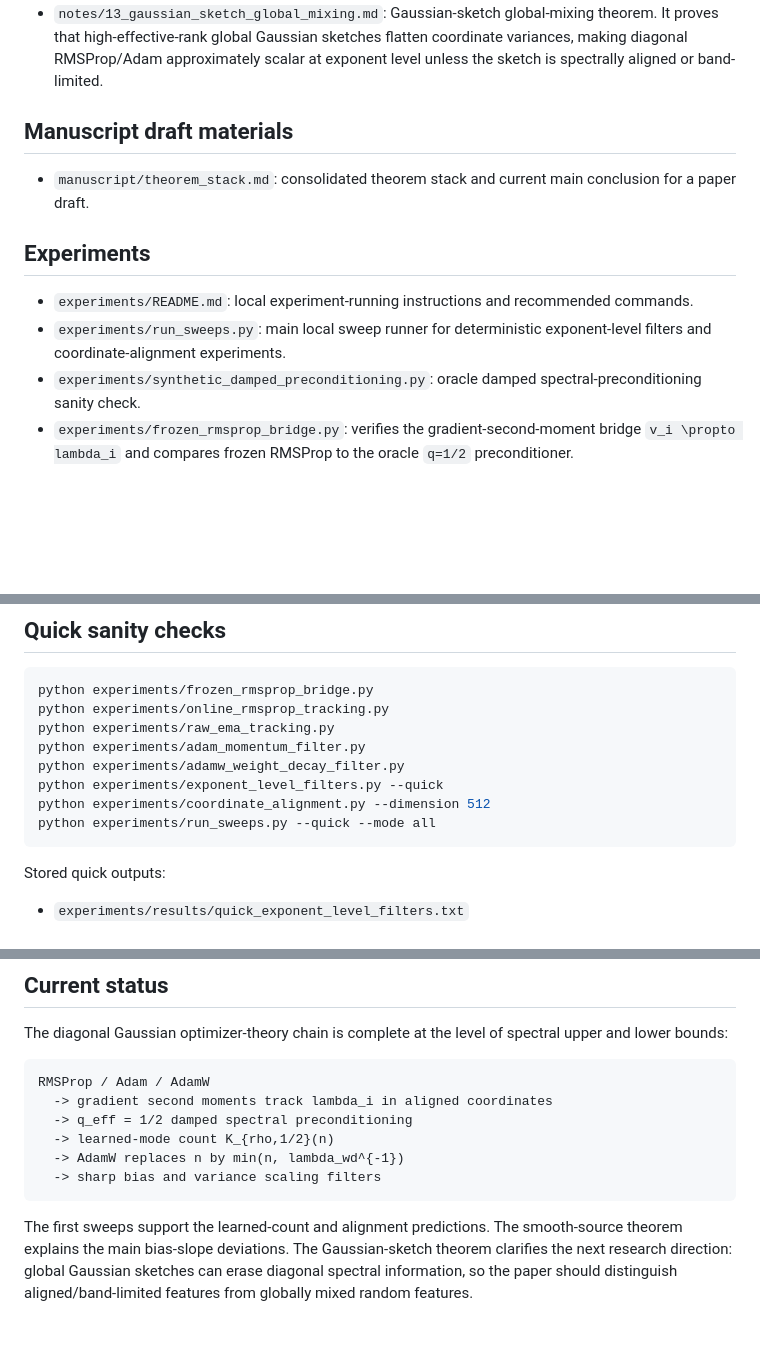
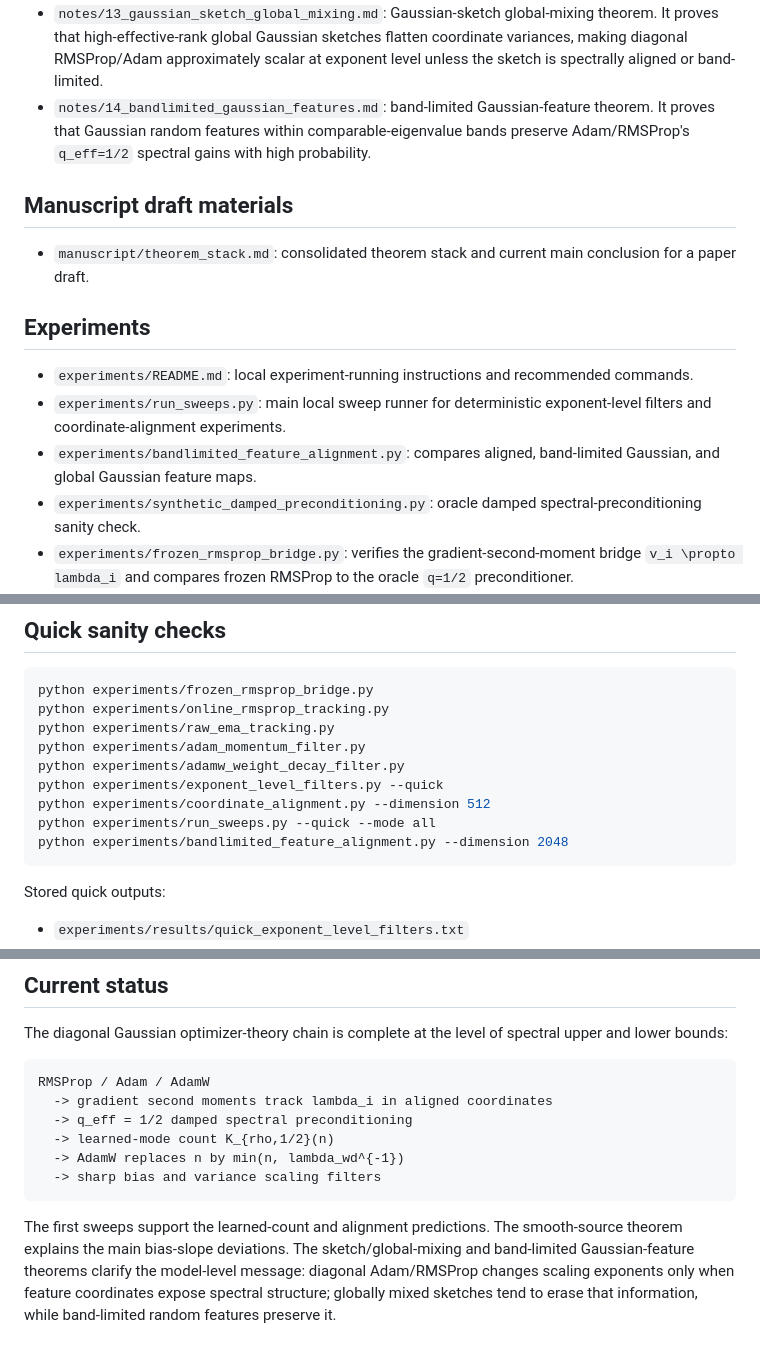
Before and after one commit to jingxuxie/scaling-law, a Markdown page: README.md, 3 parts joined by grey strips. GitHub-like rendering; blank space fills up the shorter version.

Commit message:
Update README with band-limited Gaussian feature theorem

````diff
--- a/README.md
+++ b/README.md
@@ -17,6 +17,7 @@ This repository is a working research notebook for extending the NeurIPS 2024 li
 - `notes/11_bandlimited_partial_alignment.md`: band-limited partial-alignment theorem. It proves that arbitrary rotations within comparable-eigenvalue bands preserve the Adam/RMSProp `q_eff=1/2` exponent up to constants, while broad cross-band mixing can destroy spectral adaptivity.
 - `notes/12_smooth_source_bias_saturation.md`: smooth-source bias saturation theorem. It proves that the clean bias law `n^{-(b-1)/alpha}` saturates at `n^{-1}` when `b >= alpha + 1`, explaining out-of-regime bias-slope deviations in the sweeps.
 - `notes/13_gaussian_sketch_global_mixing.md`: Gaussian-sketch global-mixing theorem. It proves that high-effective-rank global Gaussian sketches flatten coordinate variances, making diagonal RMSProp/Adam approximately scalar at exponent level unless the sketch is spectrally aligned or band-limited.
+- `notes/14_bandlimited_gaussian_features.md`: band-limited Gaussian-feature theorem. It proves that Gaussian random features within comparable-eigenvalue bands preserve Adam/RMSProp's `q_eff=1/2` spectral gains with high probability.
 
 ## Manuscript draft materials
 
@@ -26,6 +27,7 @@ This repository is a working research notebook for extending the NeurIPS 2024 li
 
 - `experiments/README.md`: local experiment-running instructions and recommended commands.
 - `experiments/run_sweeps.py`: main local sweep runner for deterministic exponent-level filters and coordinate-alignment experiments.
+- `experiments/bandlimited_feature_alignment.py`: compares aligned, band-limited Gaussian, and global Gaussian feature maps.
 - `experiments/synthetic_damped_preconditioning.py`: oracle damped spectral-preconditioning sanity check.
 - `experiments/frozen_rmsprop_bridge.py`: verifies the gradient-second-moment bridge `v_i \propto lambda_i` and compares frozen RMSProp to the oracle `q=1/2` preconditioner.
 - `experiments/online_rmsprop_tracking.py`: checks that online RMSProp has `slope(log v_t, log lambda) \approx 1`, `q_eff \approx 1/2`, and `v_t \approx d_t lambda` in diagonal Gaussian regression.
@@ -50,6 +52,7 @@ python experiments/adamw_weight_decay_filter.py
 python experiments/exponent_level_filters.py --quick
 python experiments/coordinate_alignment.py --dimension 512
 python experiments/run_sweeps.py --quick --mode all
+python experiments/bandlimited_feature_alignment.py --dimension 2048
 ```
 
 Stored quick outputs:
@@ -70,4 +73,4 @@ RMSProp / Adam / AdamW
   -> sharp bias and variance scaling filters
 ```
 
-The first sweeps support the learned-count and alignment predictions. The smooth-source theorem explains the main bias-slope deviations. The Gaussian-sketch theorem clarifies the next research direction: global Gaussian sketches can erase diagonal spectral information, so the paper should distinguish aligned/band-limited features from globally mixed random features.
+The first sweeps support the learned-count and alignment predictions. The smooth-source theorem explains the main bias-slope deviations. The sketch/global-mixing and band-limited Gaussian-feature theorems clarify the model-level message: diagonal Adam/RMSProp changes scaling exponents only when feature coordinates expose spectral structure; globally mixed sketches tend to erase that information, while band-limited random features preserve it.
````
